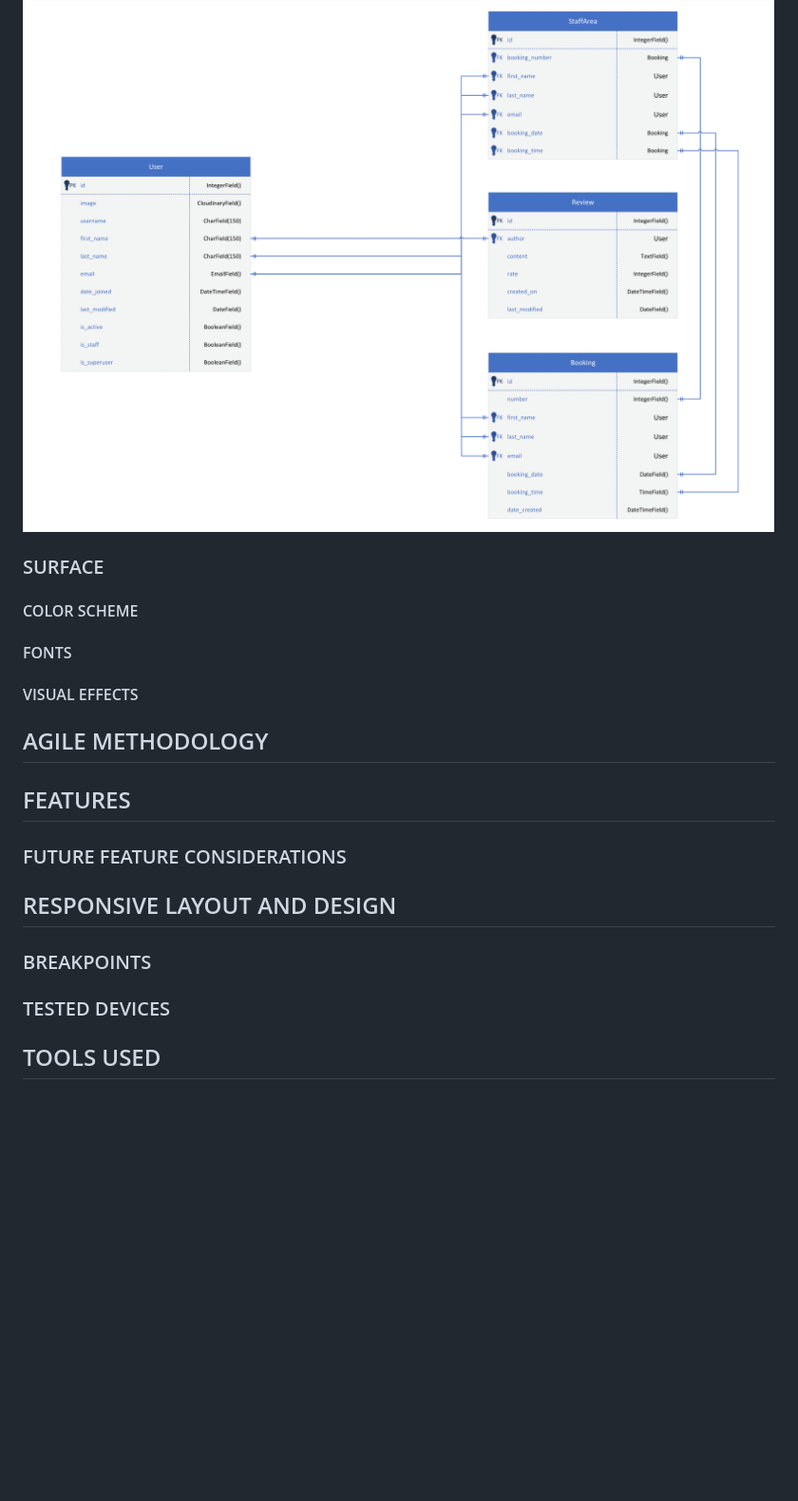
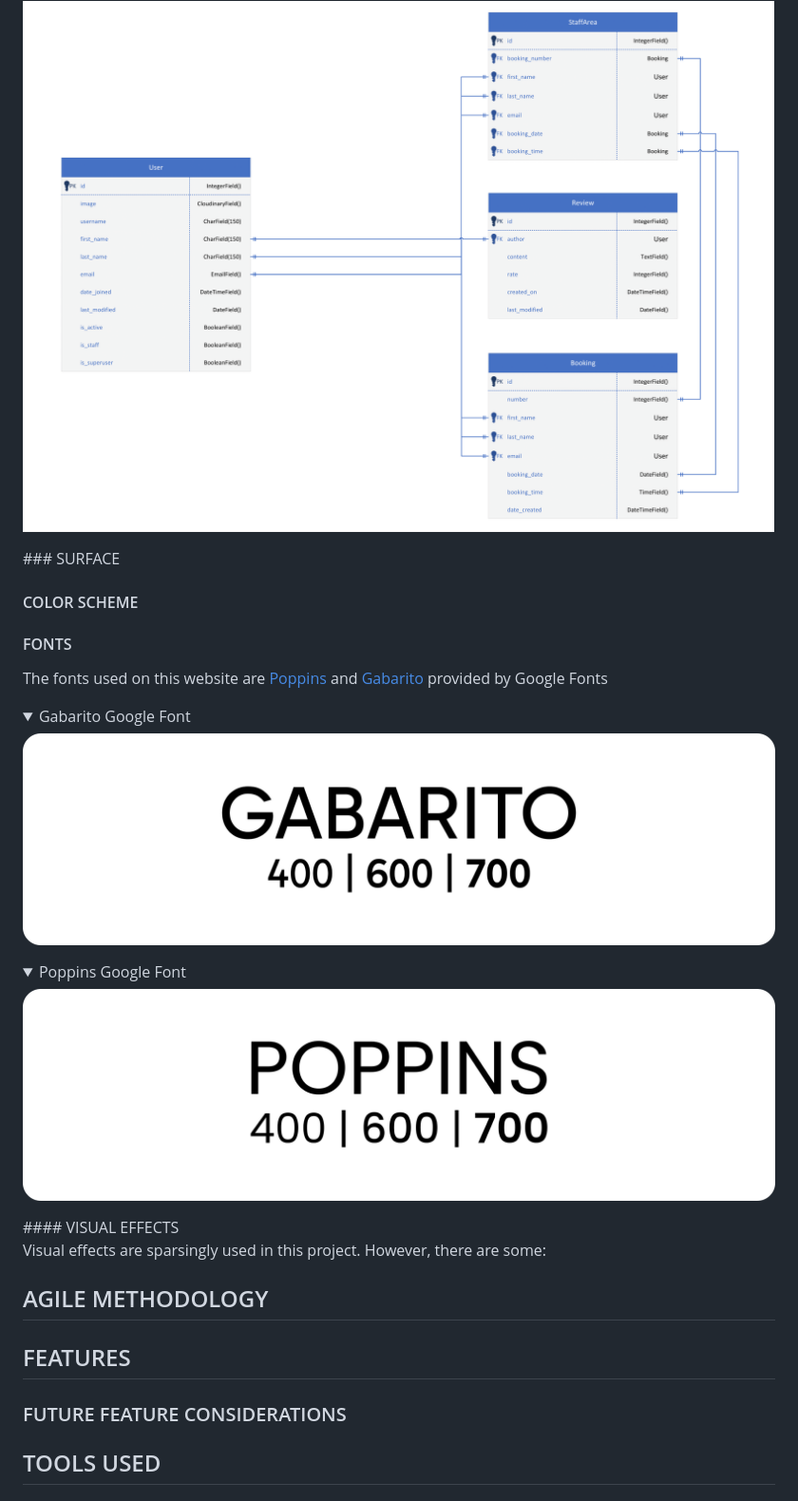
Before and after one commit to RebellionWebdesign/urban-food, a Markdown page: README.md, the part around the change. Shown at 95% size. GitHub-like rendering; folded sections open; blank space fills up the shorter version.

Commit message:
Add image drop downs

```diff
--- a/README.md
+++ b/README.md
@@ -76,27 +76,32 @@ The Urban Food project uses a postgresql database for data storage. This is the
   <summary>The Urban Food Database</summary>
 <img src="docs/ERD/urban-food-final-erd-1.png" ><br>
 </details>
-
-
 ### SURFACE
 
 #### COLOR SCHEME
 
 #### FONTS
 
+The fonts used on this website are [Poppins](https://fonts.google.com/specimen/Poppins?query=poppins) and [Gabarito](https://fonts.google.com/specimen/Gabarito?query=gabarito) provided by Google Fonts
+
+<details>
+  <summary>Gabarito Google Font</summary>
+<img src="docs/images/readme-images/gabarito-font.png" ><br>
+</details>
+
+<details>
+  <summary>Poppins Google Font</summary>
+<img src="docs/images/readme-images/poppins-font.png" ><br>
+</details>
 #### VISUAL EFFECTS
+
+Visual effects are sparsingly used in this project. However, there are some:
 
 ## AGILE METHODOLOGY
 
 ## FEATURES
 
 ### FUTURE FEATURE CONSIDERATIONS
-
-## RESPONSIVE LAYOUT AND DESIGN
-
-### BREAKPOINTS
-
-### TESTED DEVICES
 
 ## TOOLS USED
 
```
